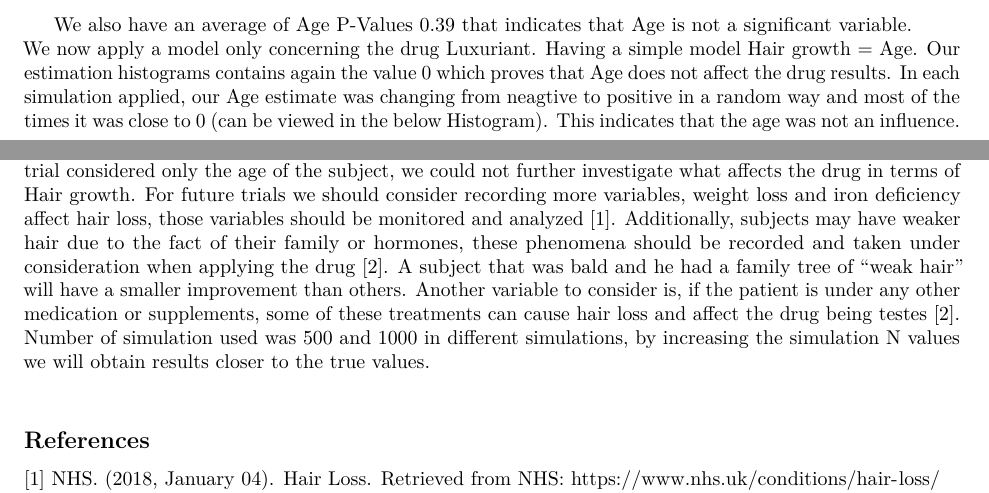
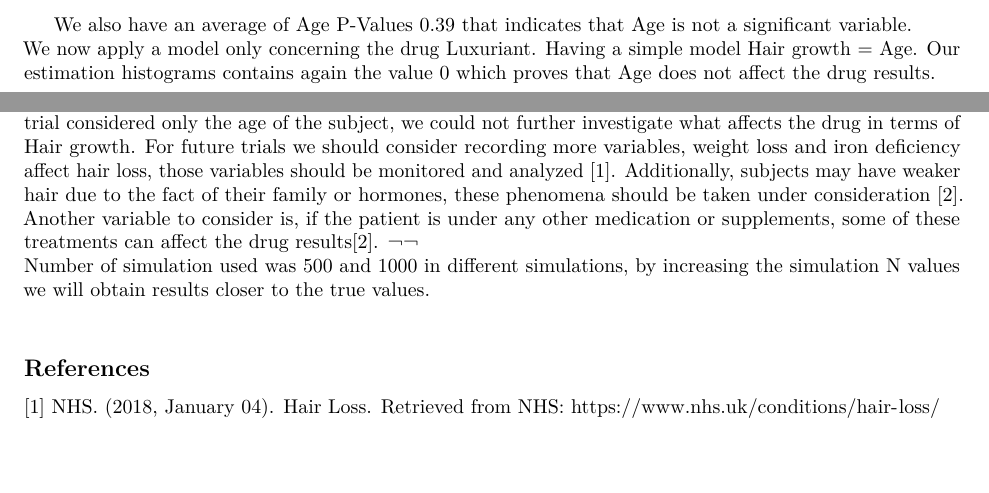
Before and after one commit to AMLoucas/MT5763_2_200029834, an R Markdown document (MT5763_2_200029834.Rmd): two parts of pages 14 and 16 of 27, joined at a grey line, cut so that both start at the same text, the shorter picture padded with empty space. Rendered offline with R 4.5, knitr and Pandoc, then LaTeX, with nearby package versions.

Commit message:
Minimized word count to 1124 words

````diff
--- a/MT5763_2_200029834.Rmd
+++ b/MT5763_2_200029834.Rmd
@@ -97,7 +97,7 @@ include_graphics("HISTOGRAMS/Q3-All.png")
 ```
 
   We also have an average of Age P-Values 0.39 that indicates that Age is not a significant variable.  \
-  We now apply a model only concerning the drug Luxuriant. Having a simple model Hair growth = Age. Our estimation histograms contains again the value 0 which proves that Age does not affect the drug results. In each simulation applied, our Age estimate was changing from neagtive to positive in a random way and most of the times it was close to 0 (can be viewed in the below Histogram). This indicates that the age was not an influence. \
+  We now apply a model only concerning the drug Luxuriant. Having a simple model Hair growth = Age. Our estimation histograms contains again the value 0 which proves that Age does not affect the drug results. \
 ```{r, echo=FALSE}
 # All defaults
 include_graphics("HISTOGRAMS/Q3-Lux.png")
@@ -107,7 +107,7 @@ include_graphics("HISTOGRAMS/Q3-Lux.png")
 ## Conclusions
 
 <!-- conclusions along with criticisms of the design if any -->
-  Our new drug Luxuriant is an improvement from Placebo, but is still not more efficient than the drugs Skinheadnomore and Baldbegone. We have also understood that Age was not significant on how efficient the drug was. To improve Luxuriant drug we first must understand what variables affect the results. Since this trial considered only the age of the subject, we could not further investigate what affects the drug in terms of Hair growth. For future trials we should consider recording more variables, weight loss and iron deficiency affect hair loss, those variables should be monitored and analyzed [1]. Additionally, subjects may have weaker hair due to the fact of their family or hormones, these phenomena should be recorded and taken under consideration when applying the drug [2]. A subject that was bald and he had a family tree of "weak hair" will have a smaller improvement than others. Another variable to consider is, if the patient is under any other medication or supplements, some of these treatments can cause hair loss and affect the drug being testes [2]. \
+  Our new drug Luxuriant is an improvement from Placebo, but is still not more efficient than the drugs Skinheadnomore and Baldbegone. We have also understood that Age was not significant on how efficient the drug was. To improve Luxuriant drug we first must understand what variables affect the results. Since this trial considered only the age of the subject, we could not further investigate what affects the drug in terms of Hair growth. For future trials we should consider recording more variables, weight loss and iron deficiency affect hair loss, those variables should be monitored and analyzed [1]. Additionally, subjects may have weaker hair due to the fact of their family or hormones, these phenomena should be taken under consideration [2]. Another variable to consider is, if the patient is under any other medication or supplements, some of these treatments can affect the drug results[2]. ¬¬ \
     Number of simulation used was 500 and 1000 in different simulations, by increasing the simulation N values we will obtain results closer to the true values. \
 
 ## References
````
Also changed, not shown: MT5763_2_200029834.Rmd (2 more changed lines).
